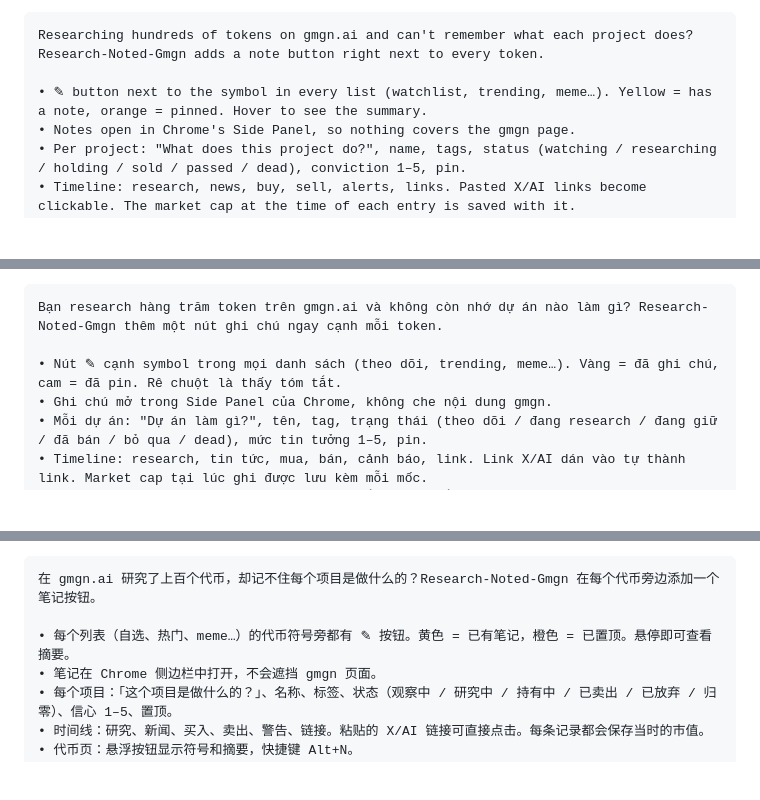
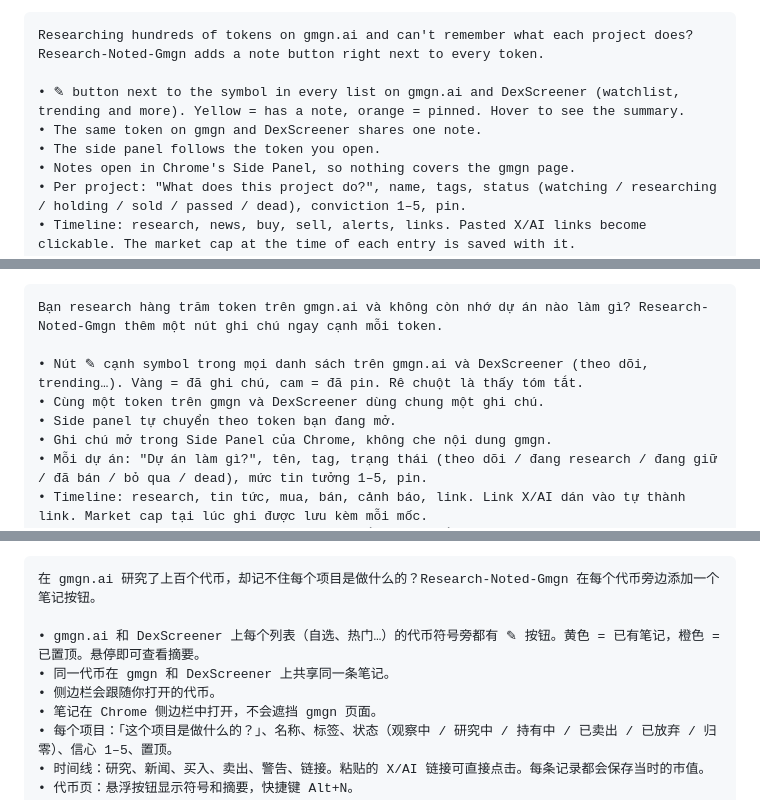
Before and after one commit to hoangtrank/Research-Noted-Gmgn, a Markdown page: docs/store-listing.md, 3 parts joined by grey strips. Drawn GitHub-style; blank space fills up the shorter version.

```diff
--- a/docs/store-listing.md
+++ b/docs/store-listing.md
@@ -18,7 +18,9 @@ The Store lets you add one listing per language. Fill **English** first (default
 
     Researching hundreds of tokens on gmgn.ai and can't remember what each project does? Research-Noted-Gmgn adds a note button right next to every token.
 
-    • ✎ button next to the symbol in every list (watchlist, trending, meme…). Yellow = has a note, orange = pinned. Hover to see the summary.
+    • ✎ button next to the symbol in every list on gmgn.ai and DexScreener (watchlist, trending and more). Yellow = has a note, orange = pinned. Hover to see the summary.
+    • The same token on gmgn and DexScreener shares one note.
+    • The side panel follows the token you open.
     • Notes open in Chrome's Side Panel, so nothing covers the gmgn page.
     • Per project: "What does this project do?", name, tags, status (watching / researching / holding / sold / passed / dead), conviction 1–5, pin.
     • Timeline: research, news, buy, sell, alerts, links. Pasted X/AI links become clickable. The market cap at the time of each entry is saved with it.
@@ -47,7 +49,9 @@ The Store lets you add one listing per language. Fill **English** first (default
 
     Bạn research hàng trăm token trên gmgn.ai và không còn nhớ dự án nào làm gì? Research-Noted-Gmgn thêm một nút ghi chú ngay cạnh mỗi token.
 
-    • Nút ✎ cạnh symbol trong mọi danh sách (theo dõi, trending, meme…). Vàng = đã ghi chú, cam = đã pin. Rê chuột là thấy tóm tắt.
+    • Nút ✎ cạnh symbol trong mọi danh sách trên gmgn.ai và DexScreener (theo dõi, trending…). Vàng = đã ghi chú, cam = đã pin. Rê chuột là thấy tóm tắt.
+    • Cùng một token trên gmgn và DexScreener dùng chung một ghi chú.
+    • Side panel tự chuyển theo token bạn đang mở.
     • Ghi chú mở trong Side Panel của Chrome, không che nội dung gmgn.
     • Mỗi dự án: "Dự án làm gì?", tên, tag, trạng thái (theo dõi / đang research / đang giữ / đã bán / bỏ qua / dead), mức tin tưởng 1–5, pin.
     • Timeline: research, tin tức, mua, bán, cảnh báo, link. Link X/AI dán vào tự thành link. Market cap tại lúc ghi được lưu kèm mỗi mốc.
@@ -74,7 +78,9 @@ The Store lets you add one listing per language. Fill **English** first (default
 
     在 gmgn.ai 研究了上百个代币，却记不住每个项目是做什么的？Research-Noted-Gmgn 在每个代币旁边添加一个笔记按钮。
 
-    • 每个列表（自选、热门、meme…）的代币符号旁都有 ✎ 按钮。黄色 = 已有笔记，橙色 = 已置顶。悬停即可查看摘要。
+    • gmgn.ai 和 DexScreener 上每个列表（自选、热门…）的代币符号旁都有 ✎ 按钮。黄色 = 已有笔记，橙色 = 已置顶。悬停即可查看摘要。
+    • 同一代币在 gmgn 和 DexScreener 上共享同一条笔记。
+    • 侧边栏会跟随你打开的代币。
     • 笔记在 Chrome 侧边栏中打开，不会遮挡 gmgn 页面。
     • 每个项目：「这个项目是做什么的？」、名称、标签、状态（观察中 / 研究中 / 持有中 / 已卖出 / 已放弃 / 归零）、信心 1–5、置顶。
     • 时间线：研究、新闻、买入、卖出、警告、链接。粘贴的 X/AI 链接可直接点击。每条记录都会保存当时的市值。
```
Also changed, not shown: other parts of docs/store-listing.md (+4 -2 lines), PRIVACY.md (+7 -4 lines), README.md (+24 -8 lines), docs/8-dexscreener.png (added), 17 other files.
